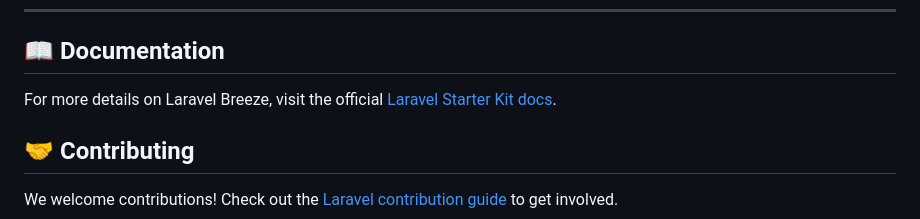
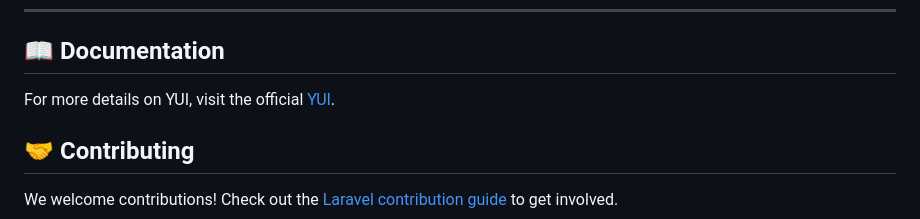
Before and after one commit to luis-developer-08/yui-installer, a Markdown page: README.md, the part around the change. Rendered like a GitHub page.

Commit message:
Added official website

```diff
--- a/README.md
+++ b/README.md
@@ -126,7 +126,7 @@ This command ensures that controllers are correctly placed, models are created i
 
 ## 📖 Documentation
 
-For more details on Laravel Breeze, visit the official [Laravel Starter Kit docs](https://laravel.com/docs/master/starter-kits#laravel-breeze).
+For more details on YUI, visit the official [YUI](https://yui-app.balbuena.io/).
 
 ## 🤝 Contributing
 
```
